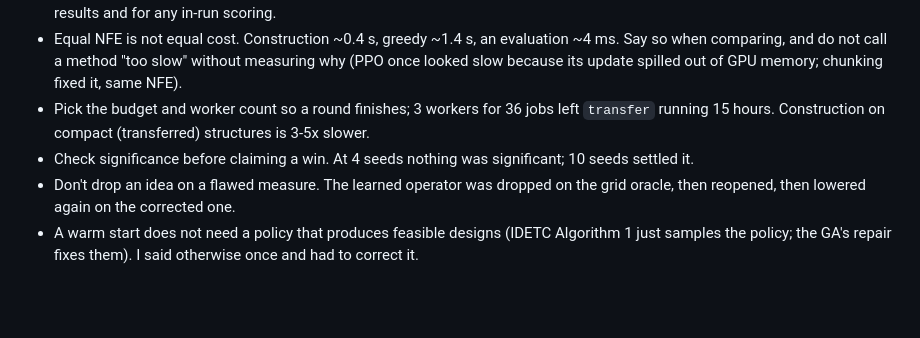
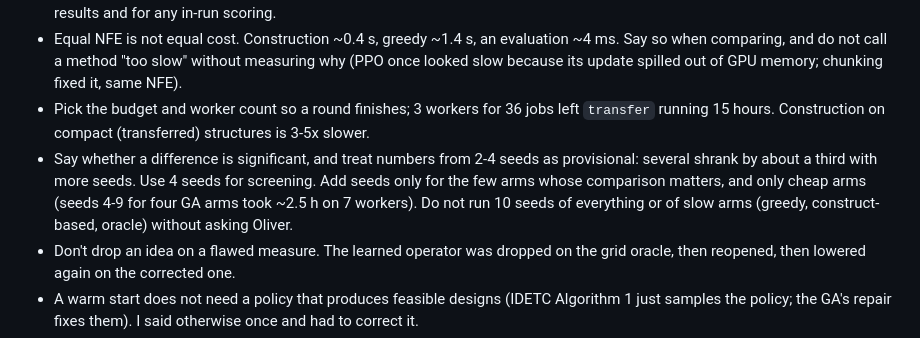
Before and after one commit to seakers/ChipletDeepRL, a Markdown page: HANDOFF.md, the part around the change. GitHub-like rendering; blank space fills up the shorter version.

Commit message:
Handoff: seeds guidance
Co-Authored-By: Claude Opus 5.5 <noreply@anthropic.com>

```diff
--- a/HANDOFF.md
+++ b/HANDOFF.md
@@ -139,7 +139,11 @@ to-do list; this file has the context, the rules, and the mistakes not to repeat
   because its update spilled out of GPU memory; chunking fixed it, same NFE).
 - Pick the budget and worker count so a round finishes; 3 workers for 36 jobs left `transfer`
   running 15 hours. Construction on compact (transferred) structures is 3-5x slower.
-- Check significance before claiming a win. At 4 seeds nothing was significant; 10 seeds settled it.
+- Say whether a difference is significant, and treat numbers from 2-4 seeds as provisional:
+  several shrank by about a third with more seeds. Use 4 seeds for screening. Add seeds only
+  for the few arms whose comparison matters, and only cheap arms (seeds 4-9 for four GA arms
+  took ~2.5 h on 7 workers). Do not run 10 seeds of everything or of slow arms (greedy,
+  construct-based, oracle) without asking Oliver.
 - Don't drop an idea on a flawed measure. The learned operator was dropped on the grid oracle,
   then reopened, then lowered again on the corrected one.
 - A warm start does not need a policy that produces feasible designs (IDETC Algorithm 1 just
```
